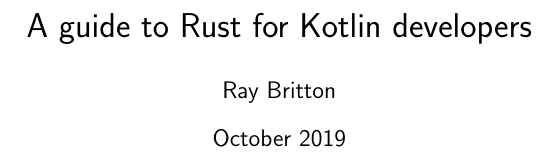
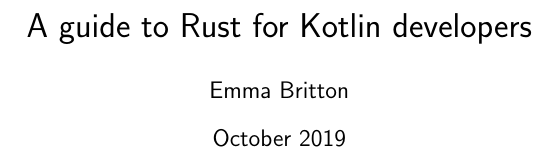
Before and after one commit to emmabritton/kotlin-rust-guide, a LaTeX document (rust guide.tex): part of page 1 of 31, cut so that both start at the same text. Compiled offline with pdfLaTeX.

Commit message:
Change some history

```diff
--- a/rust guide.tex
+++ b/rust guide.tex
@@ -117,7 +117,7 @@
 \sffamily
 
 \title{A guide to Rust for Kotlin developers}
-\author{Ray Britton}
+\author{Emma Britton}
 \date{October 2019}
 
 \pagenumbering{gobble}
```
Also changed, not shown: book.toml (+1 -1 lines), README.md.
